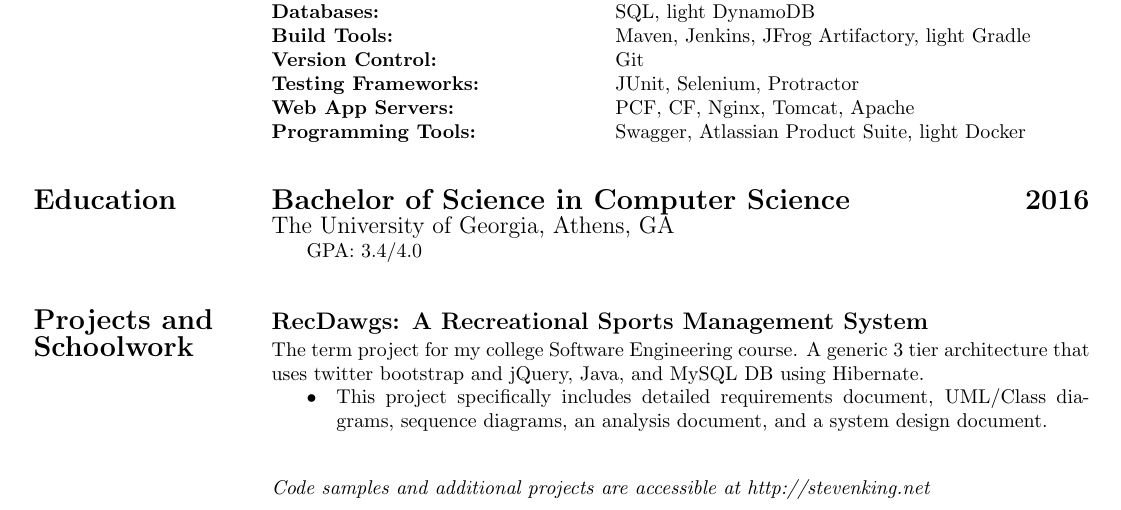
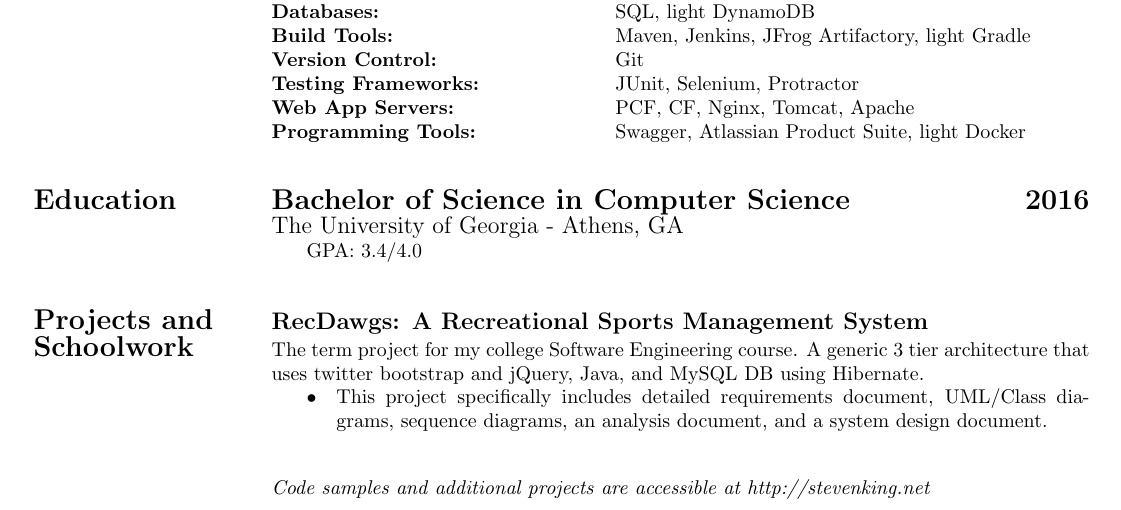
Before and after one commit to StevenKing-Profile/Resume, a LaTeX CV (2019_Steven_King_Resume.tex): part of the page, cut so that both start at the same text. Compiled offline with pdfLaTeX.

Commit message:
Updating new lines and general file structure

```diff
--- a/2019_Steven_King_Resume.tex
+++ b/2019_Steven_King_Resume.tex
@@ -75,14 +74,13 @@ use these somewhere Spring Boot, Java, JPA, SQL, Angular, and JSP/jQuery/Bootstr
 
 		\addvspace{.5cm}
 		\begin{tabularx}{\linewidth}{>{\raggedright\bf\Large{}}p{10.75em}X} Education
-			& \Large\bf{Bachelor of Science in Computer Science  \hfill 2016}\\
-			& \large{The University of Georgia, Athens, GA}\\
-				& \hspace{1.75em}GPA: 3.4/4.0\\
+			& \Large\bf{Bachelor of Science in Computer Science  \hfill 2016} \\
+			& \large{The University of Georgia - Athens, GA} \\
+				& \hspace{1.75em}GPA: 3.4/4.0 \\
 		\end{tabularx}
 
 		\addvspace{.5cm}
-		\begin{tabularx}
-			{\linewidth}{>{\raggedright\bf\Large{}}p{10.75em}X} Projects and & \large\bf{RecDawgs: A Recreational Sports Management System}\\Schoolwork
+		\begin{tabularx}{\linewidth}{>{\raggedright\bf\Large{}}p{10.75em}X} Projects and & \large\bf{RecDawgs: A Recreational Sports Management System}\\Schoolwork
 			& The term project for my college Software Engineering course. A generic 3 tier architecture that uses twitter bootstrap and jQuery, Java, and MySQL DB using Hibernate.  \\
 				& \B This project specifically includes detailed requirements document, UML/Class diagrams, sequence diagrams, an analysis document, and a system design document. \\
 		\end{tabularx}
```
Also changed, not shown: 2019_Steven_King_Resume.pdf, 2019_Steven_King_Resume.tex (11 more changed lines). Lines whose indentation alone changed are shown as unchanged.
